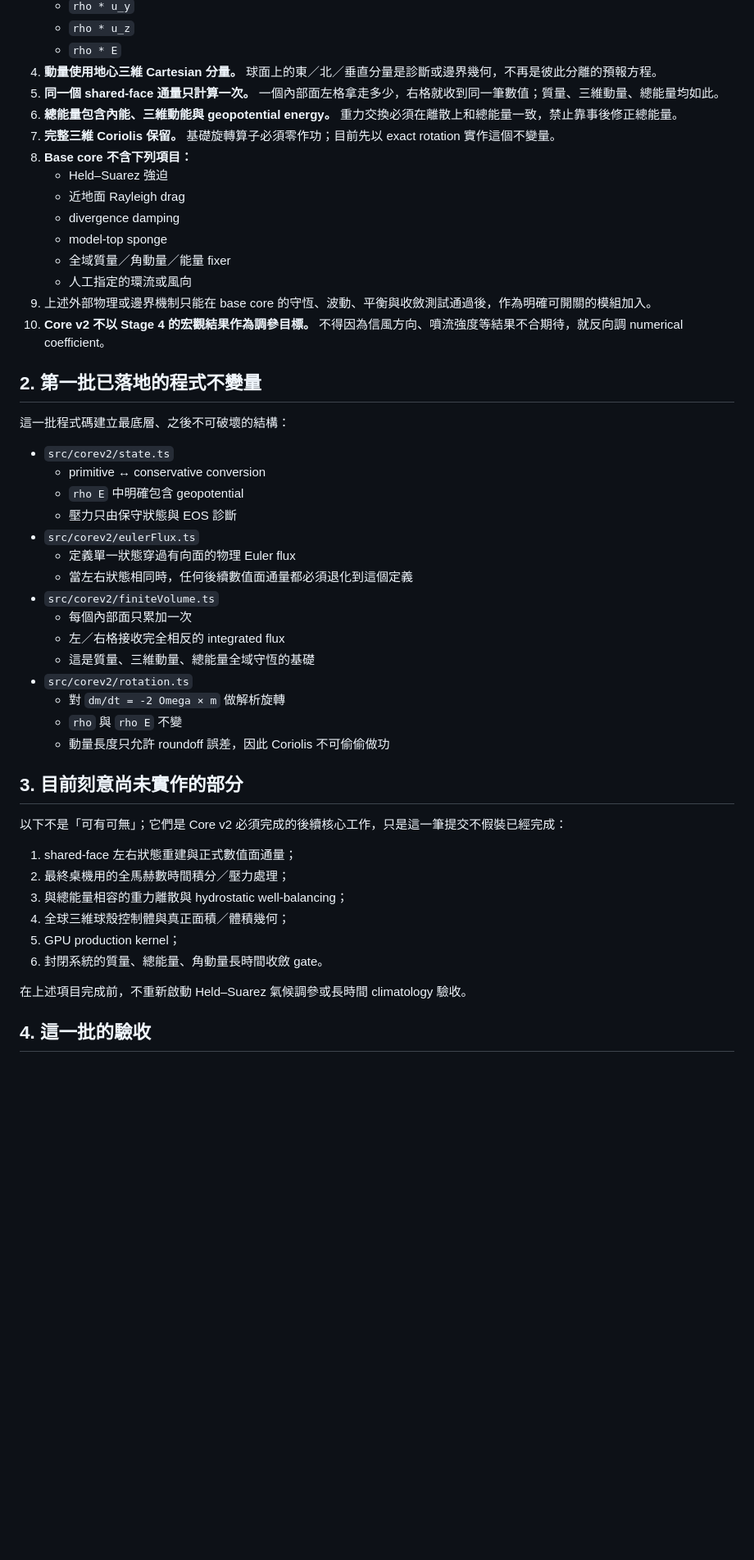
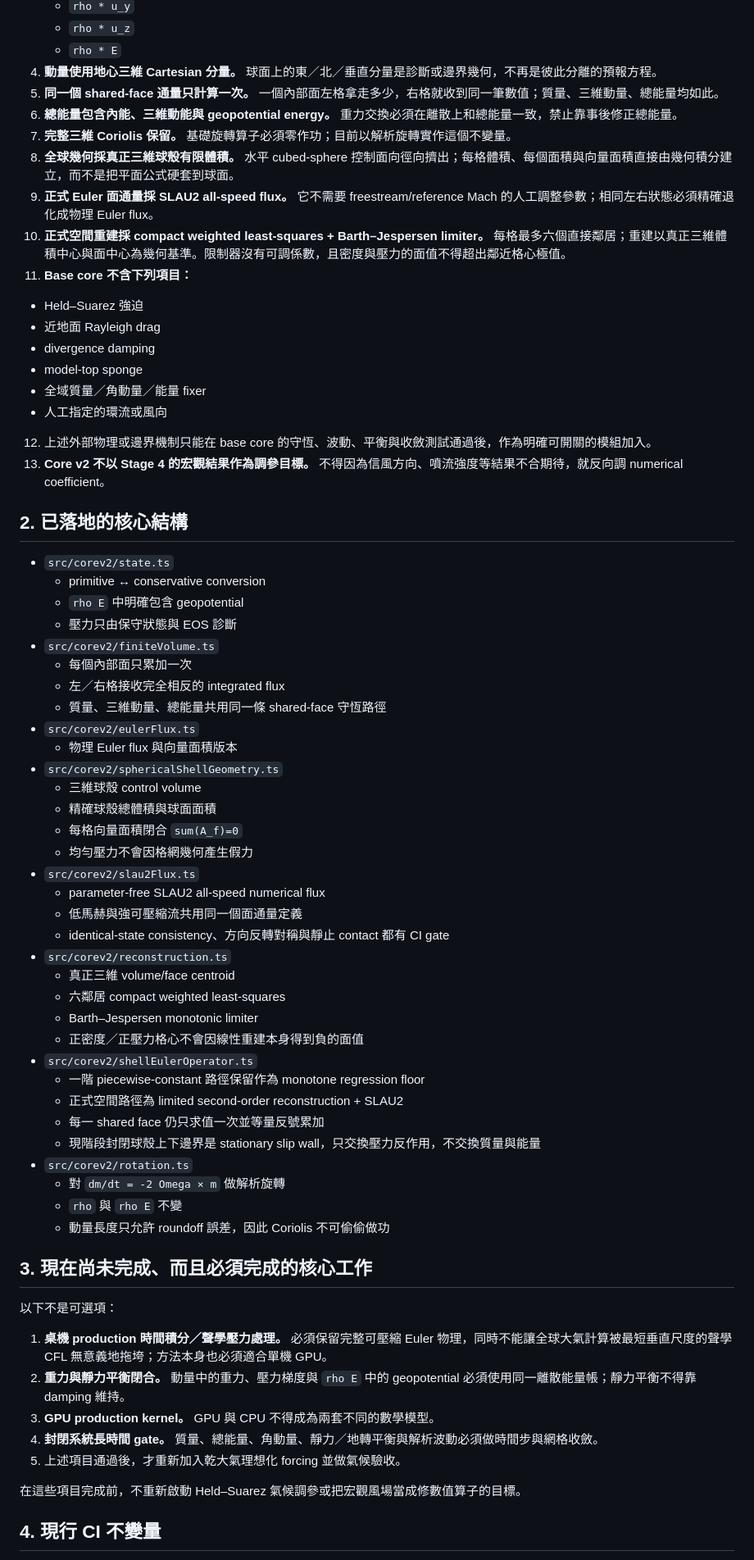
Before and after one commit to treepolo/treepolo-cyclone-on-a-chip, a Markdown page: docs/CORE_V2_ARCHITECTURE.md, the part around one of its changes. Shown at 82% size. Drawn GitHub-style; blank space fills up the shorter version.

Commit message:
docs: record Core v2 conservative all-speed spatial operator

```diff
--- a/docs/CORE_V2_ARCHITECTURE.md
+++ b/docs/CORE_V2_ARCHITECTURE.md
@@ -15,49 +15,67 @@
 4. **動量使用地心三維 Cartesian 分量。** 球面上的東／北／垂直分量是診斷或邊界幾何，不再是彼此分離的預報方程。
 5. **同一個 shared-face 通量只計算一次。** 一個內部面左格拿走多少，右格就收到同一筆數值；質量、三維動量、總能量均如此。
 6. **總能量包含內能、三維動能與 geopotential energy。** 重力交換必須在離散上和總能量一致，禁止靠事後修正總能量。
-7. **完整三維 Coriolis 保留。** 基礎旋轉算子必須零作功；目前先以 exact rotation 實作這個不變量。
-8. **Base core 不含下列項目：**
+7. **完整三維 Coriolis 保留。** 基礎旋轉算子必須零作功；目前以解析旋轉實作這個不變量。
+8. **全球幾何採真正三維球殼有限體積。** 水平 cubed-sphere 控制面向徑向擠出；每格體積、每個面積與向量面積直接由幾何積分建立，而不是把平面公式硬套到球面。
+9. **正式 Euler 面通量採 SLAU2 all-speed flux。** 它不需要 freestream/reference Mach 的人工調整參數；相同左右狀態必須精確退化成物理 Euler flux。
+10. **正式空間重建採 compact weighted least-squares + Barth–Jespersen limiter。** 每格最多六個直接鄰居；重建以真正三維體積中心與面中心為幾何基準。限制器沒有可調係數，且密度與壓力的面值不得超出鄰近格心極值。
+11. **Base core 不含下列項目：**
    - Held–Suarez 強迫
    - 近地面 Rayleigh drag
    - divergence damping
    - model-top sponge
    - 全域質量／角動量／能量 fixer
    - 人工指定的環流或風向
-9. 上述外部物理或邊界機制只能在 base core 的守恆、波動、平衡與收斂測試通過後，作為明確可開關的模組加入。
-10. **Core v2 不以 Stage 4 的宏觀結果作為調參目標。** 不得因為信風方向、噴流強度等結果不合期待，就反向調 numerical coefficient。
+12. 上述外部物理或邊界機制只能在 base core 的守恆、波動、平衡與收斂測試通過後，作為明確可開關的模組加入。
+13. **Core v2 不以 Stage 4 的宏觀結果作為調參目標。** 不得因為信風方向、噴流強度等結果不合期待，就反向調 numerical coefficient。
 
-## 2. 第一批已落地的程式不變量
-
-這一批程式碼建立最底層、之後不可破壞的結構：
+## 2. 已落地的核心結構
 
 - `src/corev2/state.ts`
   - primitive ↔ conservative conversion
   - `rho E` 中明確包含 geopotential
   - 壓力只由保守狀態與 EOS 診斷
-- `src/corev2/eulerFlux.ts`
-  - 定義單一狀態穿過有向面的物理 Euler flux
-  - 當左右狀態相同時，任何後續數值面通量都必須退化到這個定義
 - `src/corev2/finiteVolume.ts`
   - 每個內部面只累加一次
   - 左／右格接收完全相反的 integrated flux
-  - 這是質量、三維動量、總能量全域守恆的基礎
+  - 質量、三維動量、總能量共用同一條 shared-face 守恆路徑
+- `src/corev2/eulerFlux.ts`
+  - 物理 Euler flux 與向量面積版本
+- `src/corev2/sphericalShellGeometry.ts`
+  - 三維球殼 control volume
+  - 精確球殼總體積與球面面積
+  - 每格向量面積閉合 `sum(A_f)=0`
+  - 均勻壓力不會因格網幾何產生假力
+- `src/corev2/slau2Flux.ts`
+  - parameter-free SLAU2 all-speed numerical flux
+  - 低馬赫與強可壓縮流共用同一個面通量定義
+  - identical-state consistency、方向反轉對稱與靜止 contact 都有 CI gate
+- `src/corev2/reconstruction.ts`
+  - 真正三維 volume/face centroid
+  - 六鄰居 compact weighted least-squares
+  - Barth–Jespersen monotonic limiter
+  - 正密度／正壓力格心不會因線性重建本身得到負的面值
+- `src/corev2/shellEulerOperator.ts`
+  - 一階 piecewise-constant 路徑保留作為 monotone regression floor
+  - 正式空間路徑為 limited second-order reconstruction + SLAU2
+  - 每一 shared face 仍只求值一次並等量反號累加
+  - 現階段封閉球殼上下邊界是 stationary slip wall，只交換壓力反作用，不交換質量與能量
 - `src/corev2/rotation.ts`
   - 對 `dm/dt = -2 Omega × m` 做解析旋轉
   - `rho` 與 `rho E` 不變
   - 動量長度只允許 roundoff 誤差，因此 Coriolis 不可偷偷做功
 
-## 3. 目前刻意尚未實作的部分
+## 3. 現在尚未完成、而且必須完成的核心工作
 
-以下不是「可有可無」；它們是 Core v2 必須完成的後續核心工作，只是這一筆提交不假裝已經完成：
+以下不是可選項：
 
-1. shared-face 左右狀態重建與正式數值面通量；
-2. 最終桌機用的全馬赫數時間積分／壓力處理；
-3. 與總能量相容的重力離散與 hydrostatic well-balancing；
-4. 全球三維球殼控制體與真正面積／體積幾何；
-5. GPU production kernel；
-6. 封閉系統的質量、總能量、角動量長時間收斂 gate。
+1. **桌機 production 時間積分／聲學壓力處理。** 必須保留完整可壓縮 Euler 物理，同時不能讓全球大氣計算被最短垂直尺度的聲學 CFL 無意義地拖垮；方法本身也必須適合單機 GPU。
+2. **重力與靜力平衡閉合。** 動量中的重力、壓力梯度與 `rho E` 中的 geopotential 必須使用同一離散能量帳；靜力平衡不得靠 damping 維持。
+3. **GPU production kernel。** GPU 與 CPU 不得成為兩套不同的數學模型。
+4. **封閉系統長時間 gate。** 質量、總能量、角動量、靜力／地轉平衡與解析波動必須做時間步與網格收斂。
+5. 上述項目通過後，才重新加入乾大氣理想化 forcing 並做氣候驗收。
 
-在上述項目完成前，不重新啟動 Held–Suarez 氣候調參或長時間 climatology 驗收。
+在這些項目完成前，不重新啟動 Held–Suarez 氣候調參或把宏觀風場當成修數值算子的目標。
 
-## 4. 這一批的驗收
+## 4. 現行 CI 不變量
 
```
Also changed, not shown: other parts of docs/CORE_V2_ARCHITECTURE.md (+15 -9 lines).
